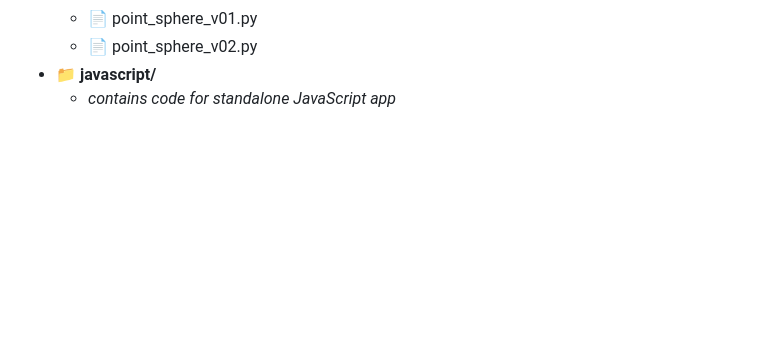
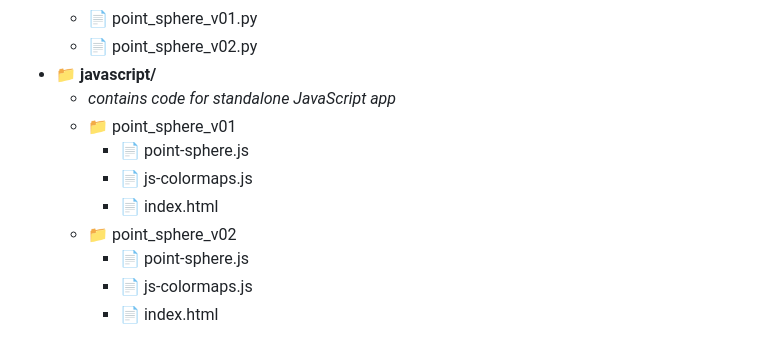
Before and after one commit to scalemailted/Spatial-Sampling-Strategies, a Markdown page: readme.md, the part around the change. GitHub-like rendering; blank space fills up the shorter version.

```diff
--- a/readme.md
+++ b/readme.md
@@ -119,3 +119,11 @@ By uniformly sampling each angle, every possible orientation on the surface of t
     + 📄 point_sphere_v02.py
 - 📁 **javascript/**
     + *contains code for standalone JavaScript app*
+    + 📁 point_sphere_v01
+        + 📄 point-sphere.js
+        + 📄 js-colormaps.js
+        + 📄 index.html
+    + 📁 point_sphere_v02
+        + 📄 point-sphere.js
+        + 📄 js-colormaps.js
+        + 📄 index.html
```
